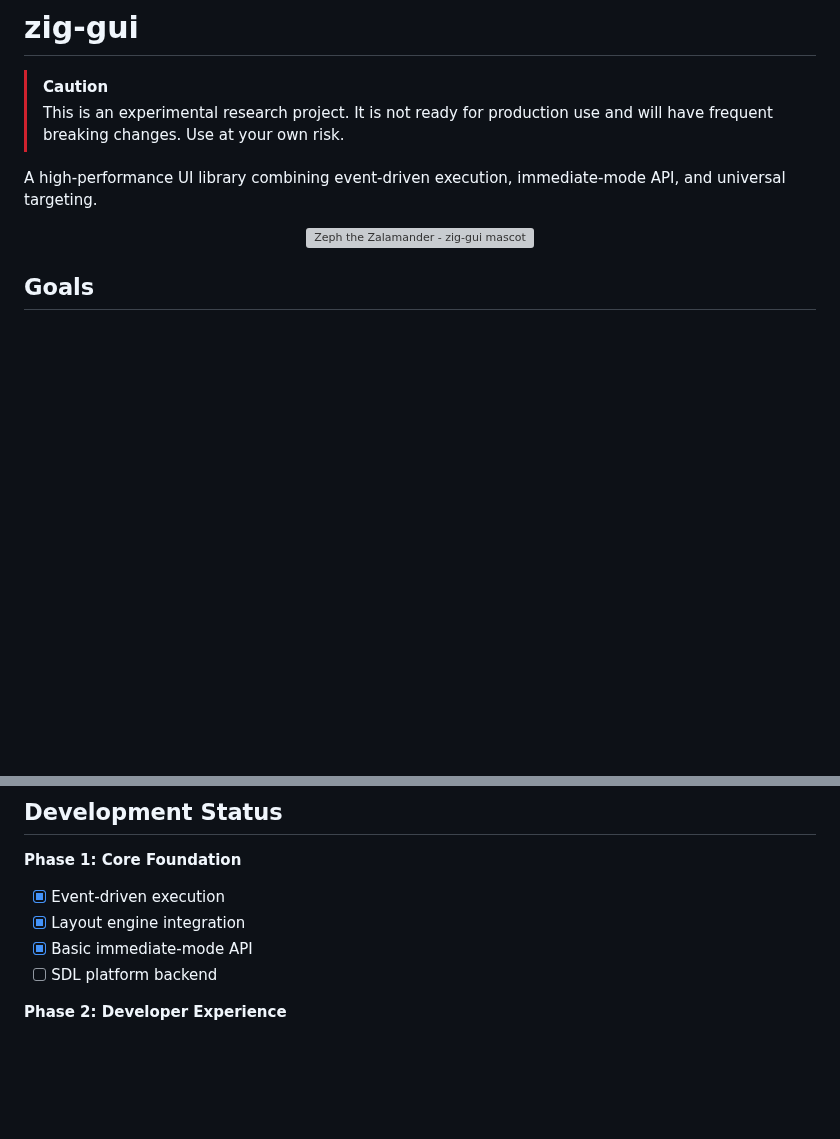
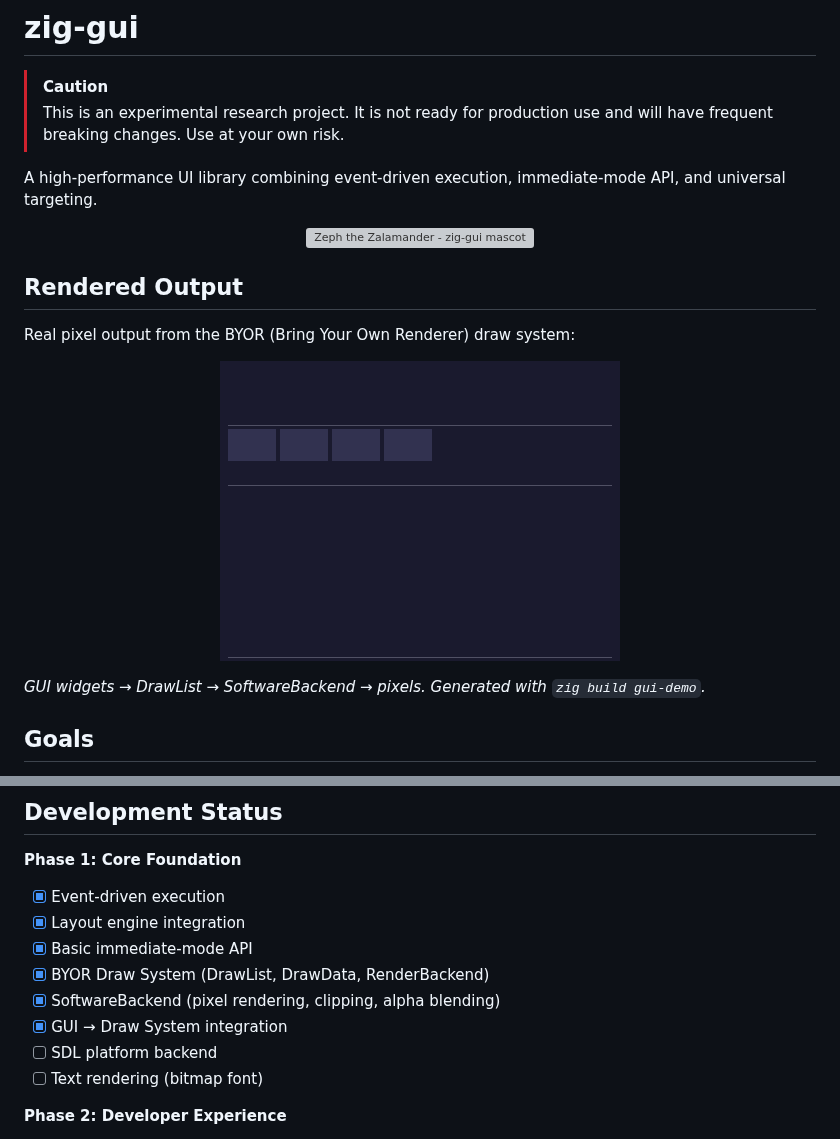
Before and after one commit to dgellow/zig-gui, a Markdown page: README.md, 2 parts joined by grey strips. GitHub-like rendering; pictures changed too: docs/gui_demo.png (added); blank space fills up the shorter version; grey boxes are pictures that could not be loaded.

Commit message:
Add rendered GUI demo to README
- Add docs/gui_demo.png showing actual pixel output
- Update README.md with "Rendered Output" section
- Update Development Status with draw system progress
- Update .gitignore to allow docs/ images

The image demonstrates the complete BYOR pipeline:
GUI widgets → DrawList → SoftwareBackend → pixels

```diff
--- a/README.md
+++ b/README.md
@@ -8,6 +8,16 @@ A high-performance UI library combining event-driven execution, immediate-mode A
 <p align="center">
   <img src="./mascot.png" alt="Zeph the Zalamander - zig-gui mascot" />
 </p>
+
+## Rendered Output
+
+Real pixel output from the BYOR (Bring Your Own Renderer) draw system:
+
+<p align="center">
+  <img src="./docs/gui_demo.png" alt="GUI Demo - buttons, checkboxes, separators rendered to pixels" />
+</p>
+
+*GUI widgets → DrawList → SoftwareBackend → pixels. Generated with `zig build gui-demo`.*
 
 ## Goals
 
@@ -177,7 +187,11 @@ zig_gui_platform_destroy(platform);
 - [x] Event-driven execution
 - [x] Layout engine integration
 - [x] Basic immediate-mode API
+- [x] BYOR Draw System (DrawList, DrawData, RenderBackend)
+- [x] SoftwareBackend (pixel rendering, clipping, alpha blending)
+- [x] GUI → Draw System integration
 - [ ] SDL platform backend
+- [ ] Text rendering (bitmap font)
 
 **Phase 2: Developer Experience**
 - [ ] Hot reload
```
Also changed, not shown: 1 other file.
